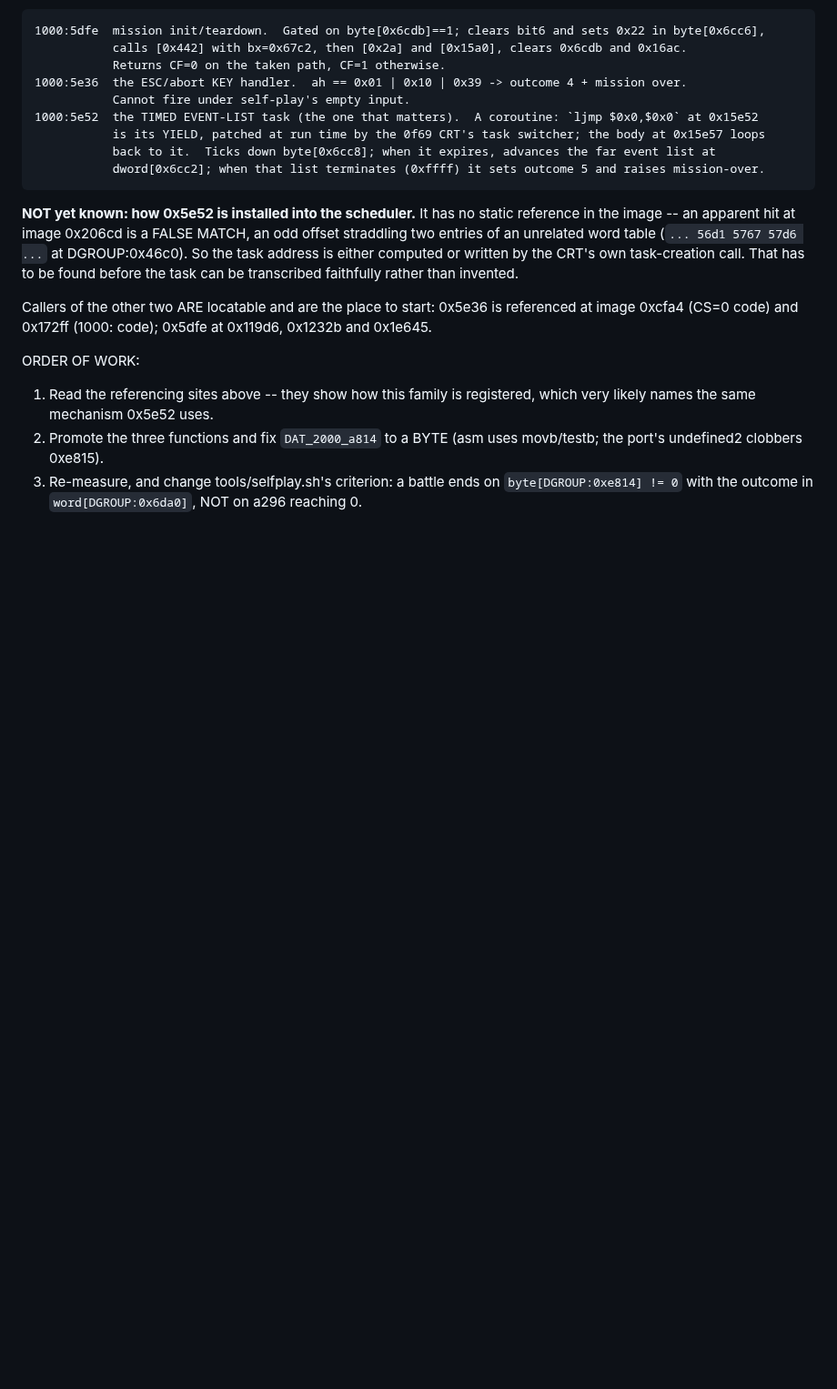
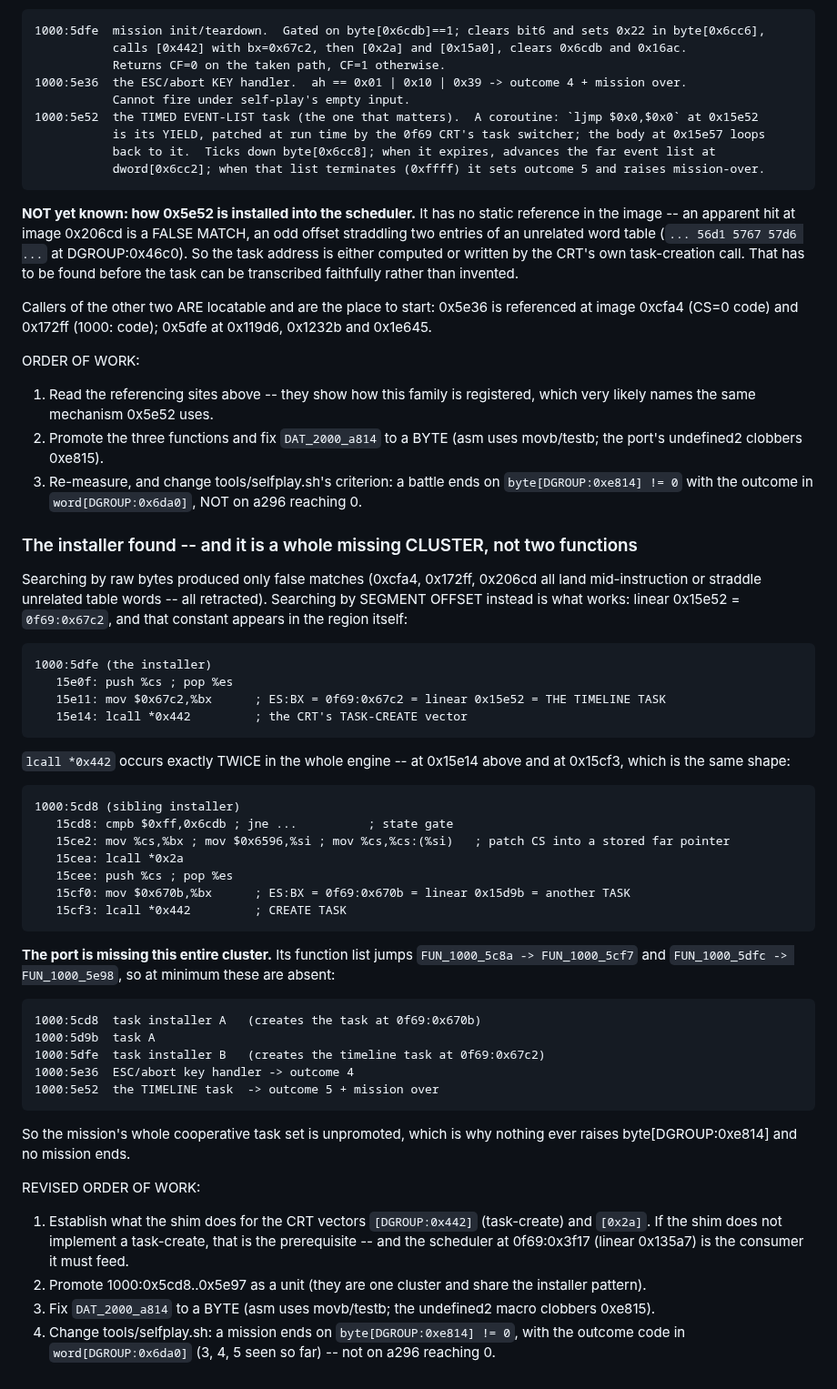
Before and after one commit to Weichwolf/wasm-fist, a Markdown page: board/open/0017_missions-reach-a-resolved-outcome.md, the part around the change. Shown at 91% size. Rendered like a GitHub page; blank space fills up the shorter version.

Commit message:
board:0017 -- the task installer found; the whole mission task CLUSTER is unpromoted
Byte-pattern searching gave only false matches (0xcfa4, 0x172ff, 0x206cd -- all
mid-instruction or straddling unrelated table words, all retracted).  Searching by SEGMENT
OFFSET works: linear 0x15e52 = 0f69:0x67c2, and that constant appears inside the region --
1000:5dfe does `mov $0x67c2,%bx ; lcall *0x442`, i.e. it CREATES the timeline task through
the CRT's task-create vector.

`lcall *0x442` occurs exactly twice in the engine: there and at 0x15cf3, the identical
shape in a sibling installer at 1000:5cd8 which creates the task at 0f69:0x670b
(= linear 0x15d9b).

The port is missing the whole cluster -- its list jumps FUN_1000_5c8a -> 5cf7 and
5dfc -> 5e98, so 1000:5cd8 (installer A), 5d9b (task A), 5dfe (installer B), 5e36 (key
handler) and 5e52 (the timeline task) are all absent.  That is why nothing ever raises
byte[DGROUP:0xe814].

Revised order of work recorded: establish the shim's handling of the CRT vectors [0x442]
and [0x2a] first (the scheduler at 0f69:0x3f17 is the consumer they must feed), then
promote 1000:0x5cd8..0x5e97 as a unit, fix DAT_2000_a814 to a byte, and change
selfplay.sh's criterion to byte[0xe814] != 0 with the outcome in word[0x6da0].

Co-Authored-By: Claude Opus 5 (1M context) <noreply@anthropic.com>
Claude-Session: https://claude.ai/code/session_016LRyqEhpk5KJ2pZxCjBf91

````diff
--- a/board/open/0017_missions-reach-a-resolved-outcome.md
+++ b/board/open/0017_missions-reach-a-resolved-outcome.md
@@ -433,3 +433,52 @@ ORDER OF WORK:
    undefined2 clobbers 0xe815).
 3. Re-measure, and change tools/selfplay.sh's criterion: a battle ends on `byte[DGROUP:0xe814] != 0`
    with the outcome in `word[DGROUP:0x6da0]`, NOT on a296 reaching 0.
+
+### The installer found -- and it is a whole missing CLUSTER, not two functions
+
+Searching by raw bytes produced only false matches (0xcfa4, 0x172ff, 0x206cd all land mid-instruction
+or straddle unrelated table words -- all retracted). Searching by SEGMENT OFFSET instead is what works:
+linear 0x15e52 = `0f69:0x67c2`, and that constant appears in the region itself:
+
+```
+1000:5dfe (the installer)
+   15e0f: push %cs ; pop %es
+   15e11: mov $0x67c2,%bx      ; ES:BX = 0f69:0x67c2 = linear 0x15e52 = THE TIMELINE TASK
+   15e14: lcall *0x442         ; the CRT's TASK-CREATE vector
+```
+
+`lcall *0x442` occurs exactly TWICE in the whole engine -- at 0x15e14 above and at 0x15cf3, which is
+the same shape:
+
+```
+1000:5cd8 (sibling installer)
+   15cd8: cmpb $0xff,0x6cdb ; jne ...          ; state gate
+   15ce2: mov %cs,%bx ; mov $0x6596,%si ; mov %cs,%cs:(%si)   ; patch CS into a stored far pointer
+   15cea: lcall *0x2a
+   15cee: push %cs ; pop %es
+   15cf0: mov $0x670b,%bx      ; ES:BX = 0f69:0x670b = linear 0x15d9b = another TASK
+   15cf3: lcall *0x442         ; CREATE TASK
+```
+
+**The port is missing this entire cluster.** Its function list jumps `FUN_1000_5c8a -> FUN_1000_5cf7`
+and `FUN_1000_5dfc -> FUN_1000_5e98`, so at minimum these are absent:
+
+```
+1000:5cd8  task installer A   (creates the task at 0f69:0x670b)
+1000:5d9b  task A
+1000:5dfe  task installer B   (creates the timeline task at 0f69:0x67c2)
+1000:5e36  ESC/abort key handler -> outcome 4
+1000:5e52  the TIMELINE task  -> outcome 5 + mission over
+```
+
+So the mission's whole cooperative task set is unpromoted, which is why nothing ever raises
+byte[DGROUP:0xe814] and no mission ends.
+
+REVISED ORDER OF WORK:
+1. Establish what the shim does for the CRT vectors `[DGROUP:0x442]` (task-create) and `[0x2a]`. If the
+   shim does not implement a task-create, that is the prerequisite -- and the scheduler at
+   0f69:0x3f17 (linear 0x135a7) is the consumer it must feed.
+2. Promote 1000:0x5cd8..0x5e97 as a unit (they are one cluster and share the installer pattern).
+3. Fix `DAT_2000_a814` to a BYTE (asm uses movb/testb; the undefined2 macro clobbers 0xe815).
+4. Change tools/selfplay.sh: a mission ends on `byte[DGROUP:0xe814] != 0`, with the outcome code in
+   `word[DGROUP:0x6da0]` (3, 4, 5 seen so far) -- not on a296 reaching 0.
````
